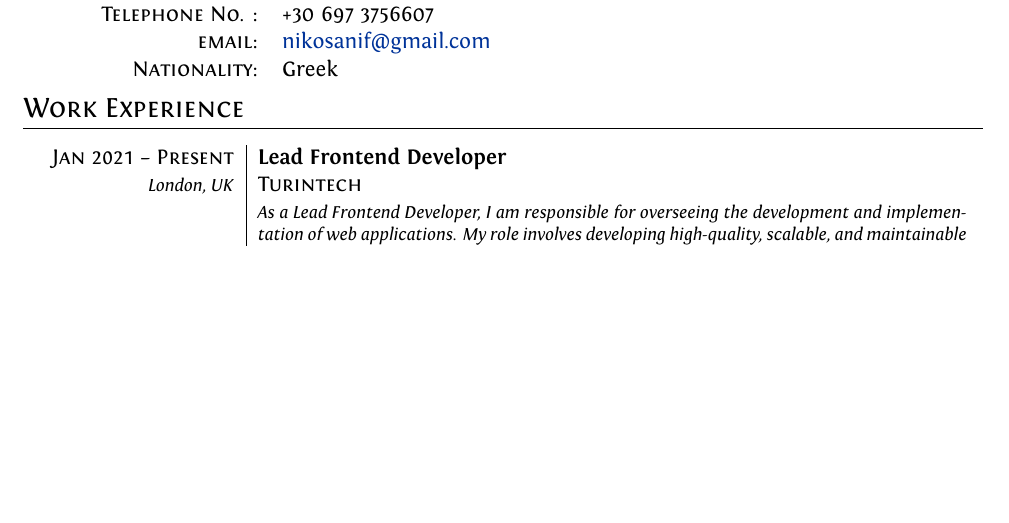
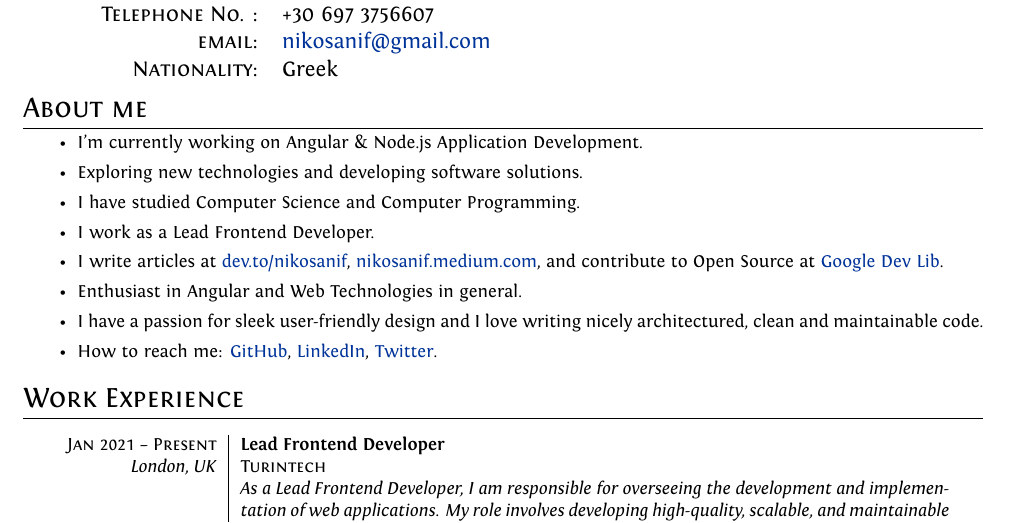
Before and after one commit to nikosanif/nikosanif, a LaTeX CV (cv/en/cv.tex): part of page 1 of 4, cut so that both start at the same text, the shorter picture padded with empty space. Compiled offline with XeLaTeX.

Commit message:
docs(cv): add "about me" section

```diff
--- a/cv/en/cv.tex
+++ b/cv/en/cv.tex
@@ -71,6 +71,29 @@
     \textsc{email:}                     & \href{mailto:nikosanif@gmail.com}{nikosanif@gmail.com} \\
     \textsc{Nationality:}               & Greek \\
 \end{tabular}
+
+% ----------------------- About me -----------------------
+\section{About me}
+
+\footnotesize{
+    \begin{itemize}
+        \item I'm currently working on Angular \& Node.js Application Development.
+        \item Exploring new technologies and developing software solutions.
+        \item I have studied Computer Science and Computer Programming.
+        \item I work as a Lead Frontend Developer.
+        \item I write articles at
+            \href{https://dev.to/nikosanif}{dev.to/nikosanif},
+            \href{https://nikosanif.medium.com/}{nikosanif.medium.com},
+            and contribute to Open Source at \href{https://devlibrary.withgoogle.com/authors/nikosanif}{Google Dev Lib}.
+        \item Enthusiast in Angular and Web Technologies in general.
+        \item I have a passion for sleek user-friendly design and I love writing nicely architectured, clean and maintainable code.
+        \item How to reach me:
+            \href{https://github.com/nikosanif}{GitHub},
+            \href{https://www.linkedin.com/in/nikosanifantis/}{LinkedIn},
+            \href{https://twitter.com/nikosanif}{Twitter}.
+    \end{itemize}
+}
+
 
 % ----------------------- Work Experience -----------------------
 \section{Work Experience}
```
Also changed, not shown: cv/en/cv.pdf.
